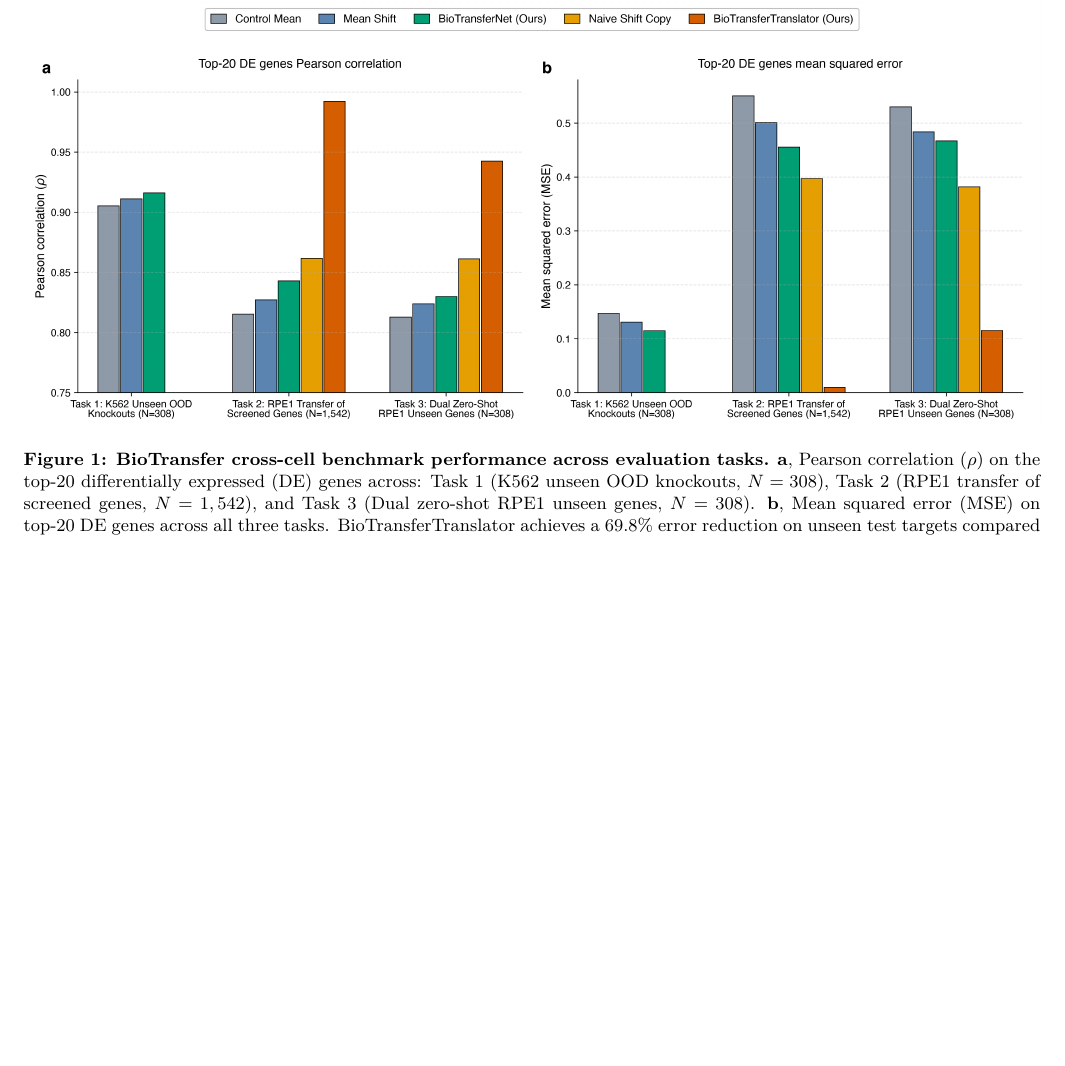
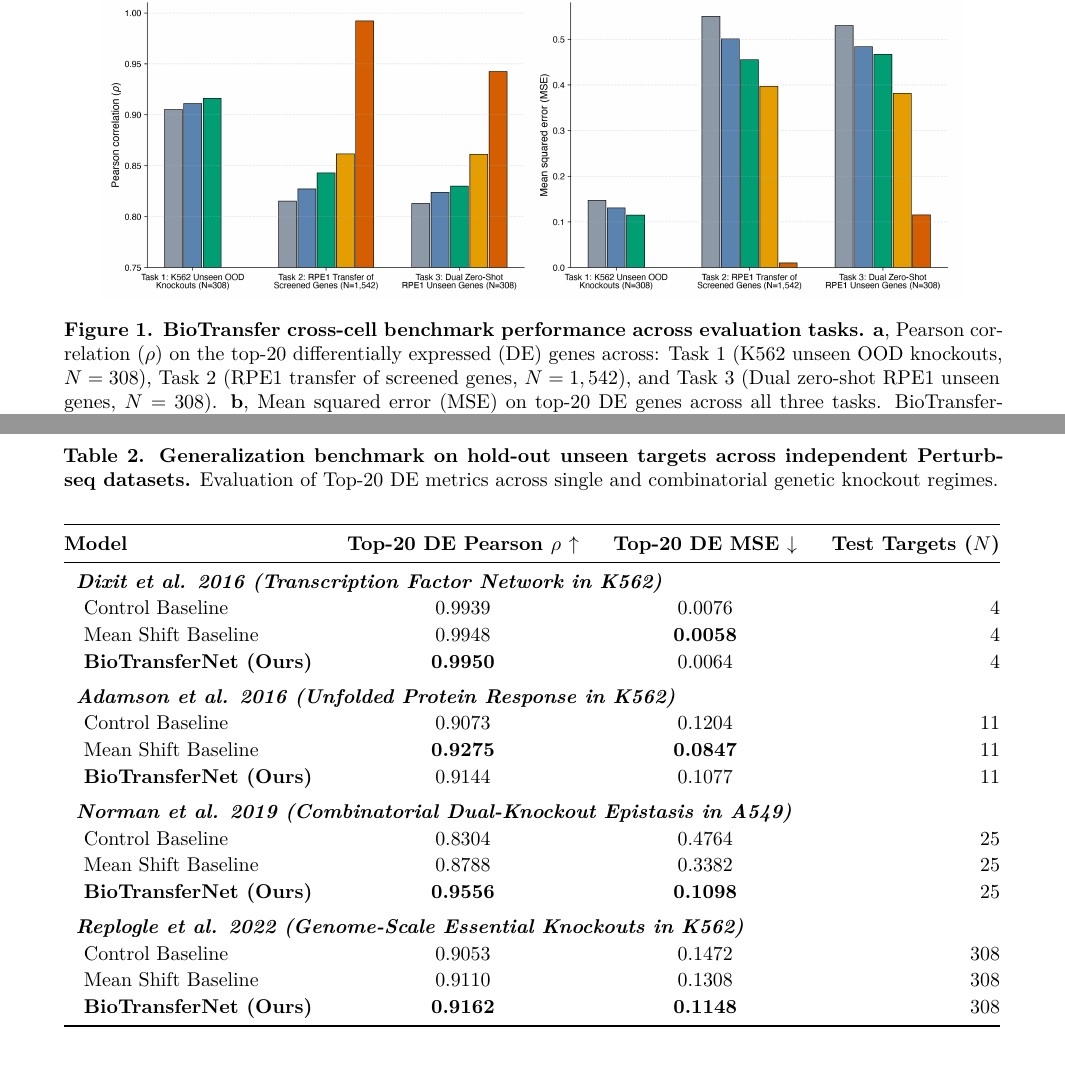
Before and after one commit to hossainlab/perturb-bench, a LaTeX paper (preprint/main.tex): part of page 2 of 6 before the commit and two parts of pages 3 and 7 of 9 after it, the two joined at a grey line, cut so that both start at the same text, the shorter picture padded with empty space. The pictures show the PDF file preprint/main.pdf that the author committed with the source.

Commit message:
feat(preprint): convert to single-column layout, format tables, and update author metadata

```diff
--- a/preprint/main.tex
+++ b/preprint/main.tex
@@ -90,29 +87,35 @@ We benchmarked cross-cell transfer on 2,055 shared perturbations between K562 an
     \item \textbf{Task 3 (Dual Zero-Shot Cross-Cell Transfer, $N=308$):} On genes that were \textit{neither seen during training nor screened in RPE1}, naive shift copying yields MSE $= 0.3817$ ($\rho = 0.8613$). BioTransferTranslator achieves Top-20 DE $\rho = 0.9426$ and MSE $= 0.1152$, delivering a \textbf{69.8\% error reduction} (Figure~\ref{fig:fig1}).
 \end{itemize}
 
-\begin{table*}[t]
+\begin{table}[htbp]
 \centering
-\footnotesize
-\setlength{\tabcolsep}{3pt}
-\caption{\textbf{Cross-cell line transfer benchmark performance on Replogle et al. (K562 and RPE1).}}
+\small
+\caption{\textbf{Cross-lineage transfer performance benchmark on Replogle et al. (K562 and RPE1).} Top-20 DE and genome-wide (7,226 genes) metrics evaluated on hold-out targets across three generalization regimes.}
 \label{tab:cross_cell}
-\begin{tabular*}{\textwidth}{@{\extracolsep{\fill}} p{4.2cm} l c c c c c @{}}
+\vspace{0.5em}
+\renewcommand{\arraystretch}{1.12}
+\begin{tabular*}{\textwidth}{@{\extracolsep{\fill}} l c c c c r @{}}
 \toprule
-\textbf{Task / Scenario} & \textbf{Model} & \textbf{Top-20 $\rho$} & \textbf{Top-20 MSE} & \textbf{All-Gene $\rho$} & \textbf{All-Gene MSE} & \textbf{$N_{\text{perts}}$} \\
+ & \multicolumn{2}{c}{\textbf{Top-20 DE Genes}} & \multicolumn{2}{c}{\textbf{Genome-Wide (7,226)}} & \\
+\cmidrule(lr){2-3} \cmidrule(lr){4-5}
+\textbf{Model} & \textbf{Pearson $\rho$ $\uparrow$} & \textbf{MSE $\downarrow$} & \textbf{Pearson $\rho$ $\uparrow$} & \textbf{MSE $\downarrow$} & \textbf{Targets ($N$)} \\
 \midrule
-\textbf{Task 1: K562 OOD Test} & Control Baseline & 0.9053 & 0.1472 & 0.9934 & 0.0040 & 308 \\
-(Unseen Hold-out Genes) & Mean Shift Baseline & 0.9110 & 0.1308 & 0.9938 & 0.0037 & 308 \\
- & \textbf{BioTransferNet (Ours)} & \textbf{0.9162} & \textbf{0.1148} & \textbf{0.9938} & \textbf{0.0037} & 308 \\
-\midrule
-\textbf{Task 2: RPE1 Transfer} & Control Baseline & 0.8152 & 0.5502 & 0.9799 & 0.0121 & 1,542 \\
-(Screened Training Genes) & Mean Shift Baseline & 0.8271 & 0.5009 & 0.9812 & 0.0112 & 1,542 \\
- & Naive K562 Shift Copy & 0.8617 & 0.3971 & 0.9794 & 0.0123 & 1,542 \\
- & \textbf{BioTransferTranslator (Ours)} & \textbf{0.9922} & \textbf{0.0100} & \textbf{0.9965} & \textbf{0.0020} & 1,542 \\
-\midrule
-\textbf{Task 3: Dual Zero-Shot} & Control Baseline & 0.8127 & 0.5301 & 0.9803 & 0.0118 & 308 \\
-(Unseen Genes \& New Lineage) & Mean Shift Baseline & 0.8240 & 0.4838 & 0.9816 & 0.0109 & 308 \\
- & Naive K562 Shift Copy & 0.8613 & 0.3817 & 0.9794 & 0.0123 & 308 \\
- & \textbf{BioTransferTranslator (Ours)} & \textbf{0.9426} & \textbf{0.1152} & \textbf{0.9866} & \textbf{0.0079} & 308 \\
+\multicolumn{6}{l}{\textit{\textbf{Task 1: K562 Out-of-Distribution Test (Unseen Knockouts)}}} \\
+\quad Control Baseline & 0.9053 & 0.1472 & 0.9934 & 0.0040 & 308 \\
+\quad Mean Shift Baseline & 0.9110 & 0.1308 & 0.9938 & 0.0037 & 308 \\
+\quad \textbf{BioTransferNet (Ours)} & \textbf{0.9162} & \textbf{0.1148} & \textbf{0.9938} & \textbf{0.0037} & 308 \\
+\addlinespace[0.4em]
+\multicolumn{6}{l}{\textit{\textbf{Task 2: RPE1 Lineage Transfer (Screened Training Knockouts)}}} \\
+\quad Control Baseline & 0.8152 & 0.5502 & 0.9799 & 0.0121 & 1,542 \\
+\quad Mean Shift Baseline & 0.8271 & 0.5009 & 0.9812 & 0.0112 & 1,542 \\
+\quad Naive K562 Shift Copy & 0.8617 & 0.3971 & 0.9794 & 0.0123 & 1,542 \\
+\quad \textbf{BioTransferTranslator (Ours)} & \textbf{0.9922} & \textbf{0.0100} & \textbf{0.9965} & \textbf{0.0020} & 1,542 \\
+\addlinespace[0.4em]
+\multicolumn{6}{l}{\textit{\textbf{Task 3: Dual Zero-Shot Cross-Cell Transfer (Unseen Targets into RPE1)}}} \\
+\quad Control Baseline & 0.8127 & 0.5301 & 0.9803 & 0.0118 & 308 \\
+\quad Mean Shift Baseline & 0.8240 & 0.4838 & 0.9816 & 0.0109 & 308 \\
+\quad Naive K562 Shift Copy & 0.8613 & 0.3817 & 0.9794 & 0.0123 & 308 \\
+\quad \textbf{BioTransferTranslator (Ours)} & \textbf{0.9426} & \textbf{0.1152} & \textbf{0.9866} & \textbf{0.0079} & 308 \\
 \bottomrule
 \end{tabular*}
-\end{table*}
+\end{table}
@@ -140,8 +148,0 @@ We observe distinct modular conservation:
-\begin{figure*}[t]
-    \centering
-    \includegraphics[width=\textwidth]{figures/fig4_multi_dataset_benchmark.png}
-    \caption{\textbf{Multi-dataset benchmark across Dixit, Adamson, Norman, and Replogle K562.}
-    \textbf{a}, Hold-out unseen gene prediction Pearson correlation ($\rho$) across four independent Perturb-seq datasets.
-    \textbf{b}, Mean squared error (MSE) on top-20 DE genes. On Norman 2019 combinatorial epistasis, BioTransferNet reduces error by 67.5\% over Mean Shift.}
-    \label{fig:fig4}
-\end{figure*}
@@ -154,0 +157,2 @@ In BioTransfer, dual perturbations are represented by computing the centroid emb
+    \centering
+    \includegraphics[width=0.88\textwidth]{figures/fig4_multi_dataset_benchmark.png}
@@ -155 +162,7 @@ In BioTransfer, dual perturbations are represented by computing the centroid emb
+    \label{fig:fig4}
+\end{figure}
+
+\begin{table}[htbp]
 \centering
+\small
+\caption{\textbf{Generalization benchmark on hold-out unseen targets across independent Perturb-seq datasets.} Evaluation of Top-20 DE metrics across single and combinatorial genetic knockout regimes.}
@@ -159,5 +169,26 @@ In BioTransfer, dual perturbations are represented by computing the centroid emb
 \label{tab:multi_dataset}
-\begin{tabular*}{\columnwidth}{@{\extracolsep{\fill}} p{2.2cm} l c c @{}}
+\vspace{0.5em}
+\renewcommand{\arraystretch}{1.12}
+\begin{tabular*}{\textwidth}{@{\extracolsep{\fill}} l c c r @{}}
 \toprule
-\textbf{Dataset} & \textbf{Model} & \textbf{Top-20 $\rho$} & \textbf{MSE} \\
+\textbf{Model} & \textbf{Top-20 DE Pearson $\rho$ $\uparrow$} & \textbf{Top-20 DE MSE $\downarrow$} & \textbf{Test Targets ($N$)} \\
 \midrule
+\multicolumn{4}{l}{\textit{\textbf{Dixit et al. 2016 (Transcription Factor Network in K562)}}} \\
+\quad Control Baseline & 0.9939 & 0.0076 & 4 \\
+\quad Mean Shift Baseline & 0.9948 & \textbf{0.0058} & 4 \\
+\quad \textbf{BioTransferNet (Ours)} & \textbf{0.9950} & 0.0064 & 4 \\
+\addlinespace[0.4em]
+\multicolumn{4}{l}{\textit{\textbf{Adamson et al. 2016 (Unfolded Protein Response in K562)}}} \\
+\quad Control Baseline & 0.9073 & 0.1204 & 11 \\
+\quad Mean Shift Baseline & \textbf{0.9275} & \textbf{0.0847} & 11 \\
+\quad \textbf{BioTransferNet (Ours)} & 0.9144 & 0.1077 & 11 \\
+\addlinespace[0.4em]
+\multicolumn{4}{l}{\textit{\textbf{Norman et al. 2019 (Combinatorial Dual-Knockout Epistasis in A549)}}} \\
+\quad Control Baseline & 0.8304 & 0.4764 & 25 \\
+\quad Mean Shift Baseline & 0.8788 & 0.3382 & 25 \\
+\quad \textbf{BioTransferNet (Ours)} & \textbf{0.9556} & \textbf{0.1098} & 25 \\
+\addlinespace[0.4em]
+\multicolumn{4}{l}{\textit{\textbf{Replogle et al. 2022 (Genome-Scale Essential Knockouts in K562)}}} \\
+\quad Control Baseline & 0.9053 & 0.1472 & 308 \\
+\quad Mean Shift Baseline & 0.9110 & 0.1308 & 308 \\
+\quad \textbf{BioTransferNet (Ours)} & \textbf{0.9162} & \textbf{0.1148} & 308 \\
```
Also changed, not shown: preprint/references.bib (+2 -2 lines), preprint/main.pdf, preprint/main.tex (99 more changed lines).
